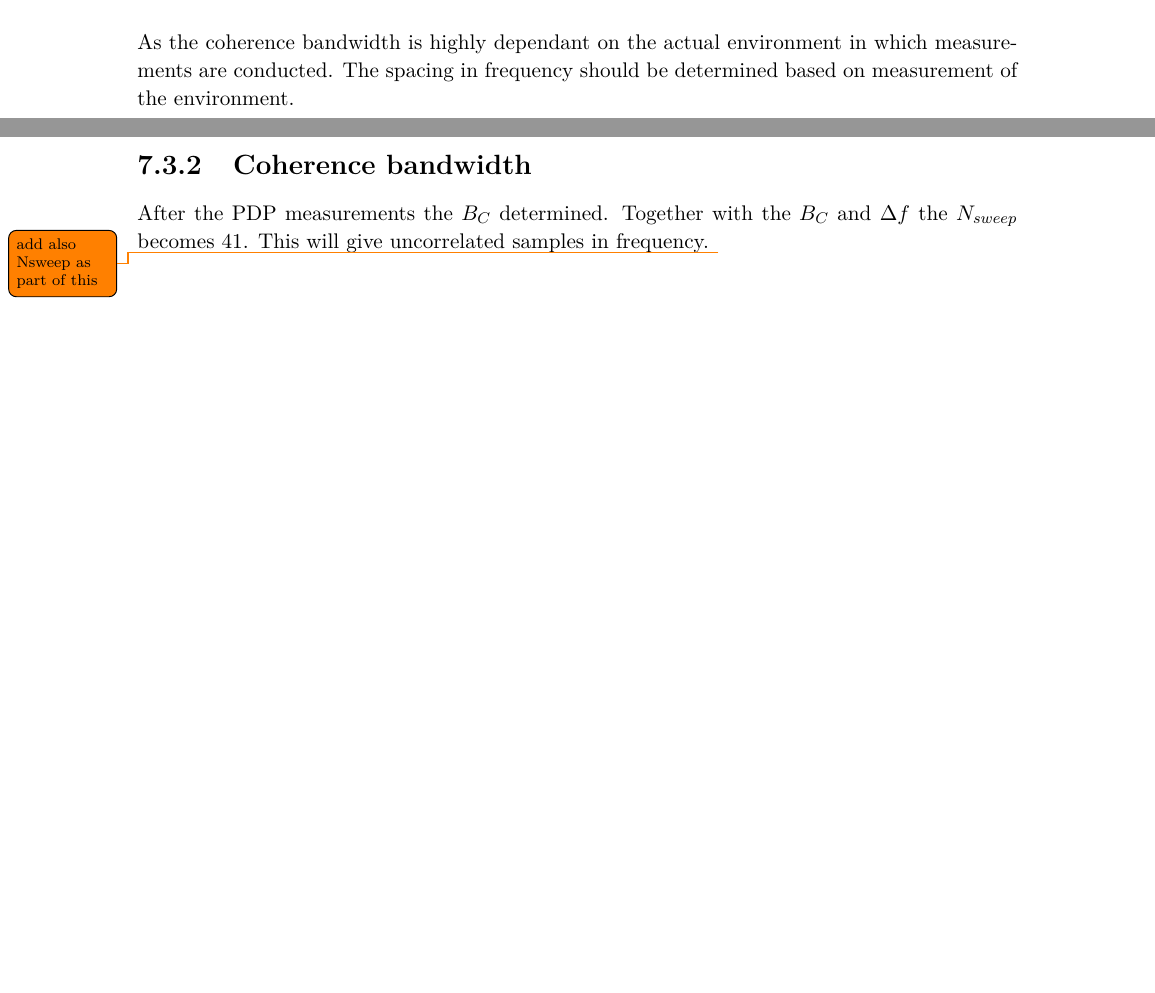
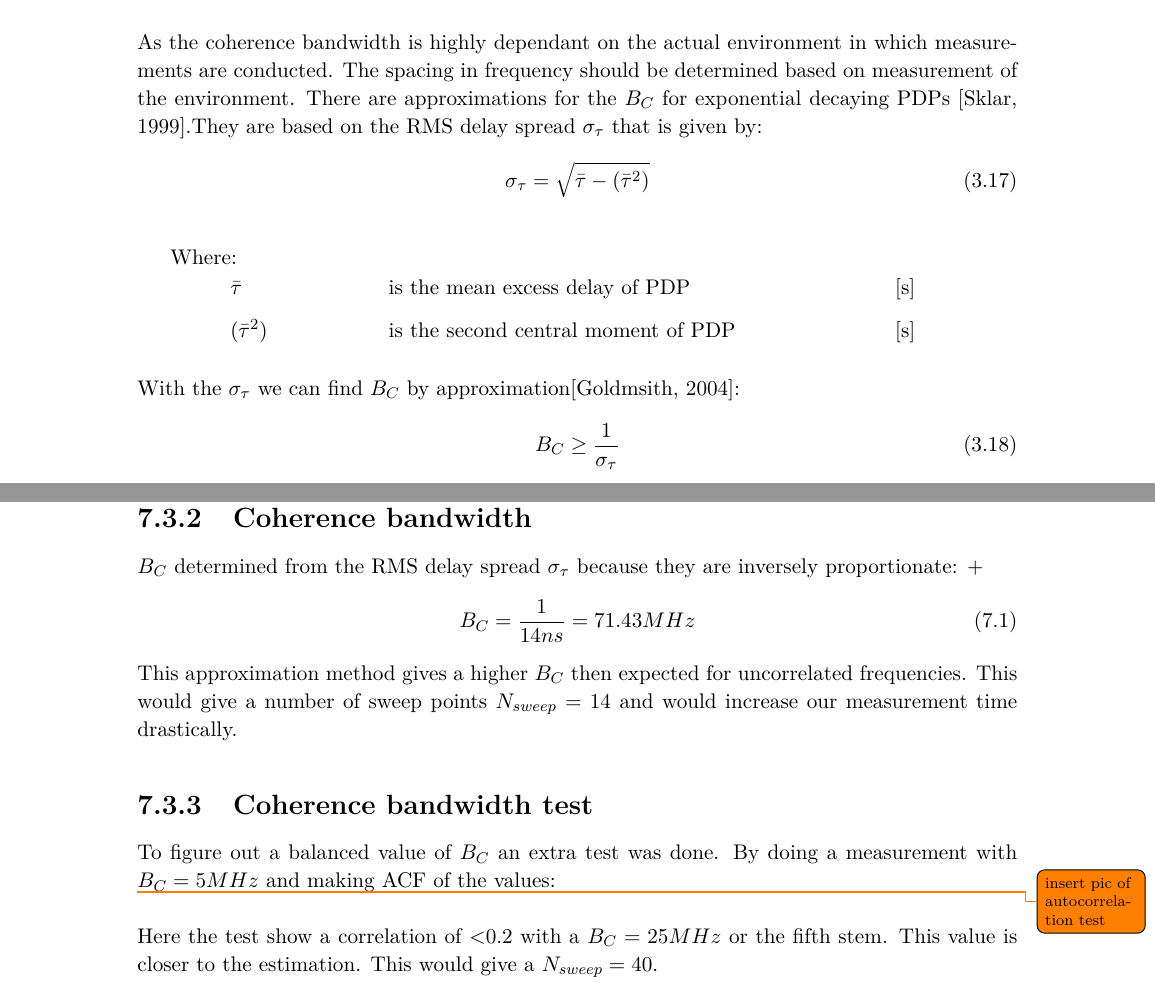
Before and after one commit to tkjj13/P8, a LaTeX thesis (report/main.tex, which reads report/chapter/MeasPDP.tex, report/chapter/channel.tex): two parts of pages 27 and 45 of 57 before the commit and two parts of pages 27 and 46 of 58 after it, joined at a grey line, cut so that both start at the same text, the shorter picture padded with empty space. Compiled offline with pdfLaTeX.

Commit message:
added cohernce BW approximations, added figure of TX antenna. More in measPDP

```diff
--- a/report/chapter/MeasPDP.tex
+++ b/report/chapter/MeasPDP.tex
@@ -8,4 +19,15 @@ The PDP
+\todo {fill in values, matlab equations}
+\subsection{Coherence bandwidth}\label{sec:coherence_bandwidth}
+%After the PDP measurements the $B_C$ determined. Together with the $B_C$ and $\Delta f$ the $N_{sweep}$ becomes 41. This will give uncorrelated samples in frequency.
+$B_C$ determined from the RMS delay spread $\sigma_{\tau}$ because they are inversely proportionate:
++\begin{equation}
+B_C = \frac{1}{14ns} = 71.43 MHz
+\end{equation}
+This approximation method gives a higher $B_C$ then expected for uncorrelated frequencies. This would give a number of sweep points $N_{sweep} = 14$ and would increase our measurement time drastically.
 
-\subsection{Coherence bandwidth}\label{sec:coherence_bandwidth}
-After the PDP measurements the $B_C$ determined. Together with the $B_C$ and $\Delta f$ the $N_{sweep}$ becomes 41. This will give uncorrelated samples in frequency.
-\todo{add also Nsweep as part of this}
+\subsection{Coherence bandwidth test}
+To figure out a balanced value of $B_C$ an extra test was done. By doing a measurement with $B_C = 5MHz$ and making \gls{ACF} of the values:
+
+\todo{insert pic of autocorrelation test}
+
+Here the test show a correlation of <0.2 with a $B_C = 25MHz$ or the fifth stem. This value is closer to the estimation. This would give a  $N_{sweep} = 40$.
--- a/report/chapter/channel.tex
+++ b/report/chapter/channel.tex
@@ -562,3 +562,20 @@ A visual interpretation of this can be seen on \autoref{fig:FCF}. As can be seen
 \end{figure}
 
 As the coherence bandwidth is highly dependant on the actual environment in which measurements are conducted. The spacing in frequency should be determined based on measurement of the environment.
+There are approximations for the $B_C$ for exponential decaying \gls{PDP}s
+\citep{RayFadeHandbook}.They are based on  the RMS delay spread $\sigma_{\tau}$ that is given by:
+\begin{equation}
+\sigma_{\tau} = \sqrt{\bar{\tau} - {(\bar{\tau}^{2})}}
+\end{equation}
+
+\begin{where}
+\va{$\bar{\tau}$}{is the mean excess delay of \gls{PDP}}{s}
+\va{$(\bar{\tau}^{2})$}{is
+the second central moment of \gls{PDP}}{s}
+\end{where}
+
+With the $\sigma_{\tau}$ we can find $B_C$ by approximation\citep{gold_wireless}:
+\begin{equation}
+B_C \geq \frac{1}{\sigma_{\tau}}
+\label{CohBW}
+\end{equation}
```
Also changed, not shown: report/chapter/AvailableResources.tex (+1 -0 lines), report/setup/mybib.bib (+9 -1 lines), report/figures/Fr4Proto1Gain.PNG (added), report/chapter/MeasPDP.tex (15 more changed lines), report/chapter/channel.tex (2 more changed lines).
